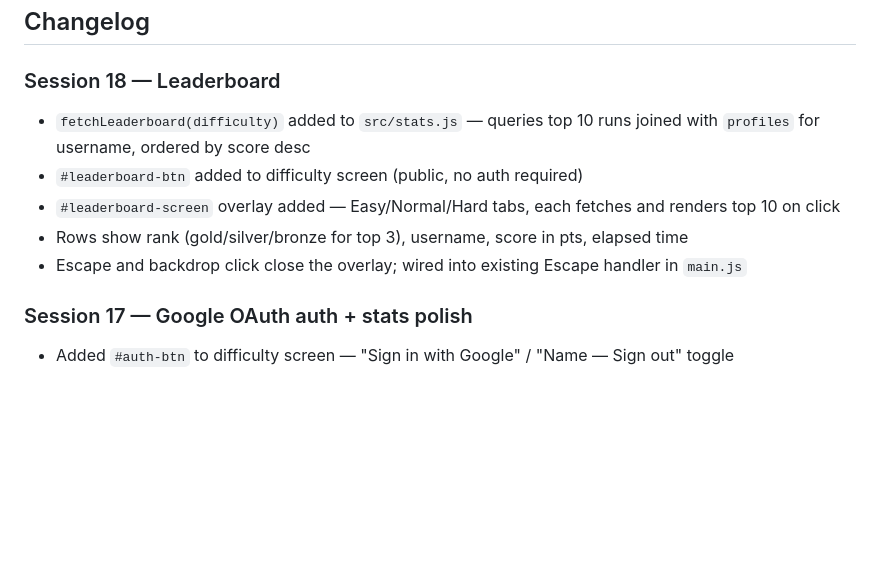
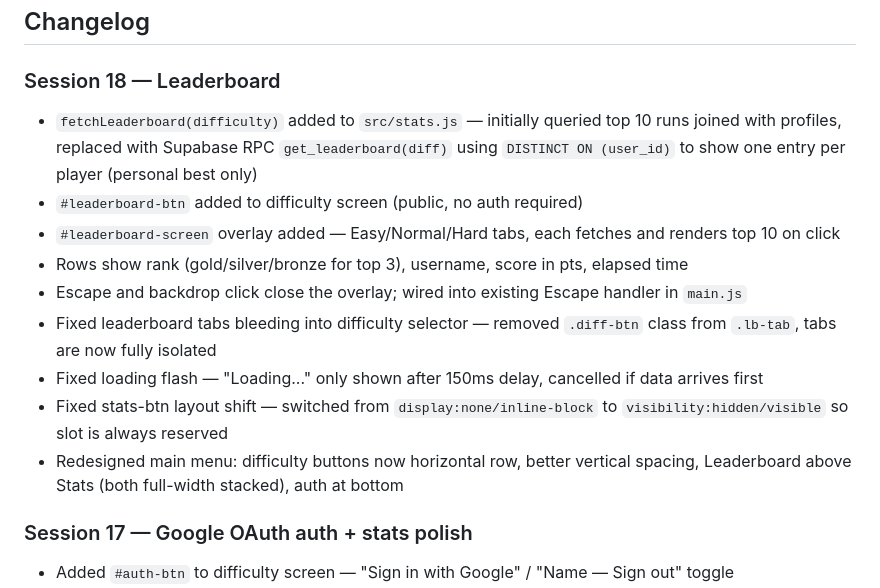
Before and after one commit to Azanore/dodge-this, a Markdown page: CONTEXT.md, the part around the change. GitHub-like rendering; blank space fills up the shorter version.

Commit message:
Update CONTEXT.md session 18 with all leaderboard fixes

```diff
--- a/CONTEXT.md
+++ b/CONTEXT.md
@@ -234,11 +234,15 @@ Run: `npm test`
 ## Changelog
 
 ### Session 18 — Leaderboard
-- `fetchLeaderboard(difficulty)` added to `src/stats.js` — queries top 10 runs joined with `profiles` for username, ordered by score desc
+- `fetchLeaderboard(difficulty)` added to `src/stats.js` — initially queried top 10 runs joined with profiles, replaced with Supabase RPC `get_leaderboard(diff)` using `DISTINCT ON (user_id)` to show one entry per player (personal best only)
 - `#leaderboard-btn` added to difficulty screen (public, no auth required)
 - `#leaderboard-screen` overlay added — Easy/Normal/Hard tabs, each fetches and renders top 10 on click
 - Rows show rank (gold/silver/bronze for top 3), username, score in pts, elapsed time
 - Escape and backdrop click close the overlay; wired into existing Escape handler in `main.js`
+- Fixed leaderboard tabs bleeding into difficulty selector — removed `.diff-btn` class from `.lb-tab`, tabs are now fully isolated
+- Fixed loading flash — "Loading..." only shown after 150ms delay, cancelled if data arrives first
+- Fixed stats-btn layout shift — switched from `display:none/inline-block` to `visibility:hidden/visible` so slot is always reserved
+- Redesigned main menu: difficulty buttons now horizontal row, better vertical spacing, Leaderboard above Stats (both full-width stacked), auth at bottom
 
 ### Session 17 — Google OAuth auth + stats polish
 - Added `#auth-btn` to difficulty screen — "Sign in with Google" / "Name — Sign out" toggle
```
